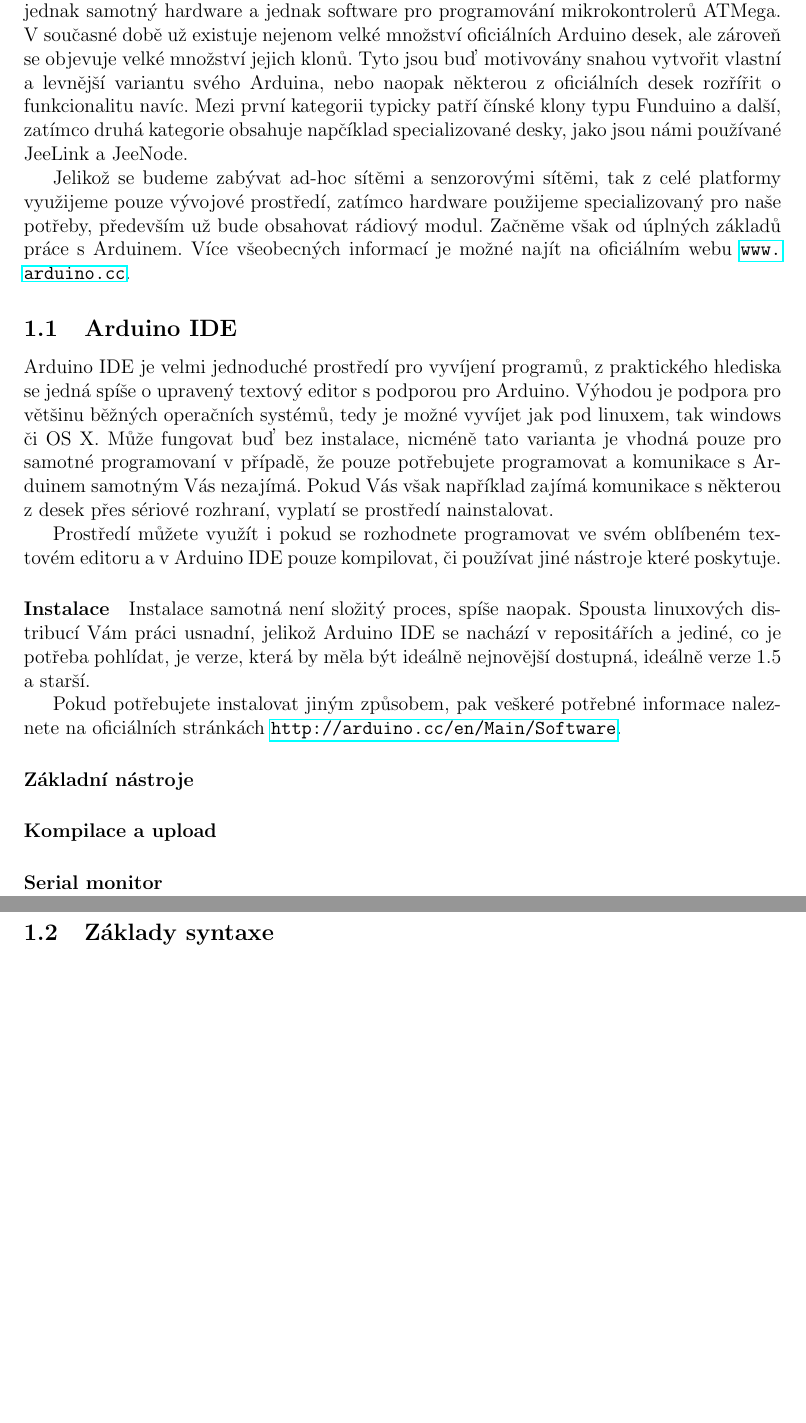
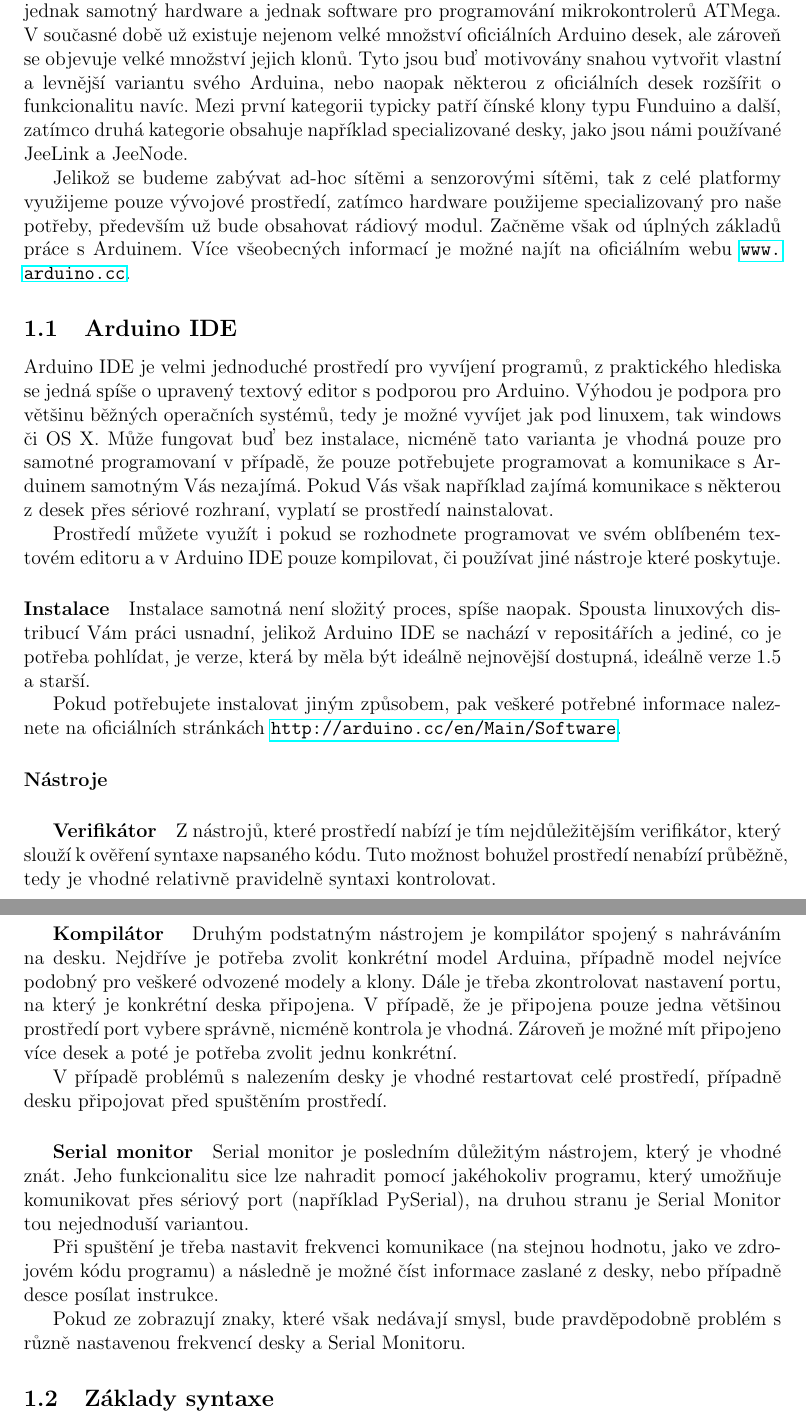
Before and after one commit to crocs-muni/Edu-hoc, a LaTeX document (documents/videoScenar_cze.tex): two parts of pages 3 and 4 of 5, joined at a grey line, cut so that both start at the same text, the shorter picture padded with empty space. Compiled offline with pdfLaTeX.

Commit message:
scenario - tools

```diff
--- a/documents/videoScenar_cze.tex
+++ b/documents/videoScenar_cze.tex
@@ -33,7 +33,7 @@
 
 
 \section{Arduino všeobecně}
-Arduino je open-source platforma a zároveň fenomén několika posledních let. Poskytuje jednak samotný hardware a jednak software pro programování mikrokontrolerů ATMega. V současné době už existuje nejenom velké množství oficiálních Arduino desek, ale zároveň se objevuje velké množství jejich klonů. Tyto jsou buď motivovány snahou vytvořit vlastní a levnější variantu svého Arduina, nebo naopak některou z oficiálních desek rozřířit o funkcionalitu navíc. Mezi první kategorii typicky patří čínské klony typu Funduino a další, zatímco druhá kategorie obsahuje napčíklad specializované desky, jako jsou námi používané JeeLink a JeeNode.
+Arduino je open-source platforma a zároveň fenomén několika posledních let. Poskytuje jednak samotný hardware a jednak software pro programování mikrokontrolerů ATMega. V současné době už existuje nejenom velké množství oficiálních Arduino desek, ale zároveň se objevuje velké množství jejich klonů. Tyto jsou buď motivovány snahou vytvořit vlastní a levnější variantu svého Arduina, nebo naopak některou z oficiálních desek rozšířit o funkcionalitu navíc. Mezi první kategorii typicky patří čínské klony typu Funduino a další, zatímco druhá kategorie obsahuje například specializované desky, jako jsou námi používané JeeLink a JeeNode.
 
 Jelikož se budeme zabývat ad-hoc sítěmi a senzorovými sítěmi, tak z celé platformy využijeme pouze vývojové prostředí, zatímco hardware použijeme specializovaný pro naše potřeby, především už bude obsahovat rádiový modul. Začněme však od úplných základů práce s Arduinem. Více všeobecných informací je možné najít na oficiálním webu
 \url{www.arduino.cc}.
@@ -47,9 +47,23 @@
 			Instalace samotná není složitý proces, spíše naopak. Spousta linuxových distribucí Vám práci usnadní, jelikož Arduino IDE se nachází v repositářích a jediné, co je potřeba pohlídat, je verze, která by měla být ideálně nejnovější dostupná, ideálně verze 1.5 a starší.
 
 			Pokud potřebujete instalovat jiným způsobem, pak veškeré potřebné informace naleznete na oficiálních stránkách \url{http://arduino.cc/en/Main/Software}.
-		\paragraph{Základní nástroje}
-		\paragraph{Kompilace a upload}
-		\paragraph{Serial monitor}
+		\paragraph{Nástroje}
+
+		\subparagraph{Verifikátor}
+			Z nástrojů, které prostředí nabízí je tím nejdůležitějším verifikátor, který slouží k ověření syntaxe napsaného kódu. Tuto možnost bohužel prostředí nenabízí průběžně, tedy je vhodné relativně pravidelně syntaxi kontrolovat.
+
+		\subparagraph{Kompilátor }
+			Druhým podstatným nástrojem je kompilátor spojený s nahráváním na desku. Nejdříve je potřeba zvolit konkrétní model Arduina, případně model nejvíce podobný pro veškeré odvozené modely a klony.  Dále je třeba zkontrolovat nastavení portu, na který je konkrétní deska připojena. V případě, že je připojena pouze jedna většinou prostředí port vybere správně, nicméně kontrola je vhodná. Zároveň je možné mít připojeno více desek a poté je potřeba zvolit jednu konkrétní.
+
+			V případě problémů s nalezením desky je vhodné restartovat celé prostředí, případně desku připojovat před spuštěním prostředí.
+
+		\subparagraph{Serial monitor}
+			Serial monitor je posledním důležitým nástrojem, který je vhodné znát. Jeho funkcionalitu sice lze nahradit pomocí jakéhokoliv programu, který umožňuje komunikovat přes sériový port (například PySerial), na druhou stranu je Serial Monitor tou nejednoduší variantou.
+
+			Při spuštění je třeba nastavit frekvenci komunikace (na stejnou hodnotu, jako ve zdrojovém kódu programu) a následně je možné číst informace zaslané z desky, nebo případně desce posílat instrukce.
+
+			Pokud ze zobrazují znaky, které však nedávají smysl, bude pravděpodobně problém s různě nastavenou frekvencí desky a Serial Monitoru.
+
 
 	\subsection{Základy syntaxe}
 		\paragraph{Setup}
```
